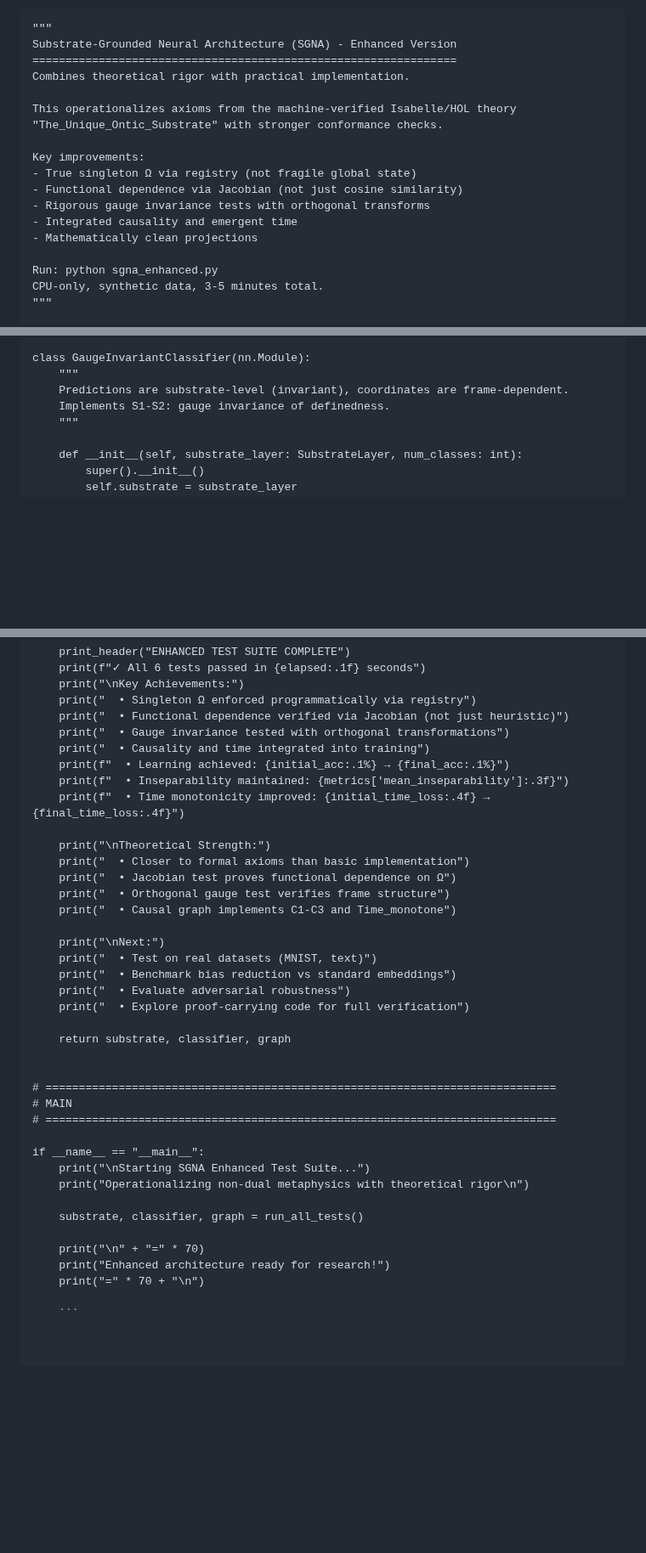
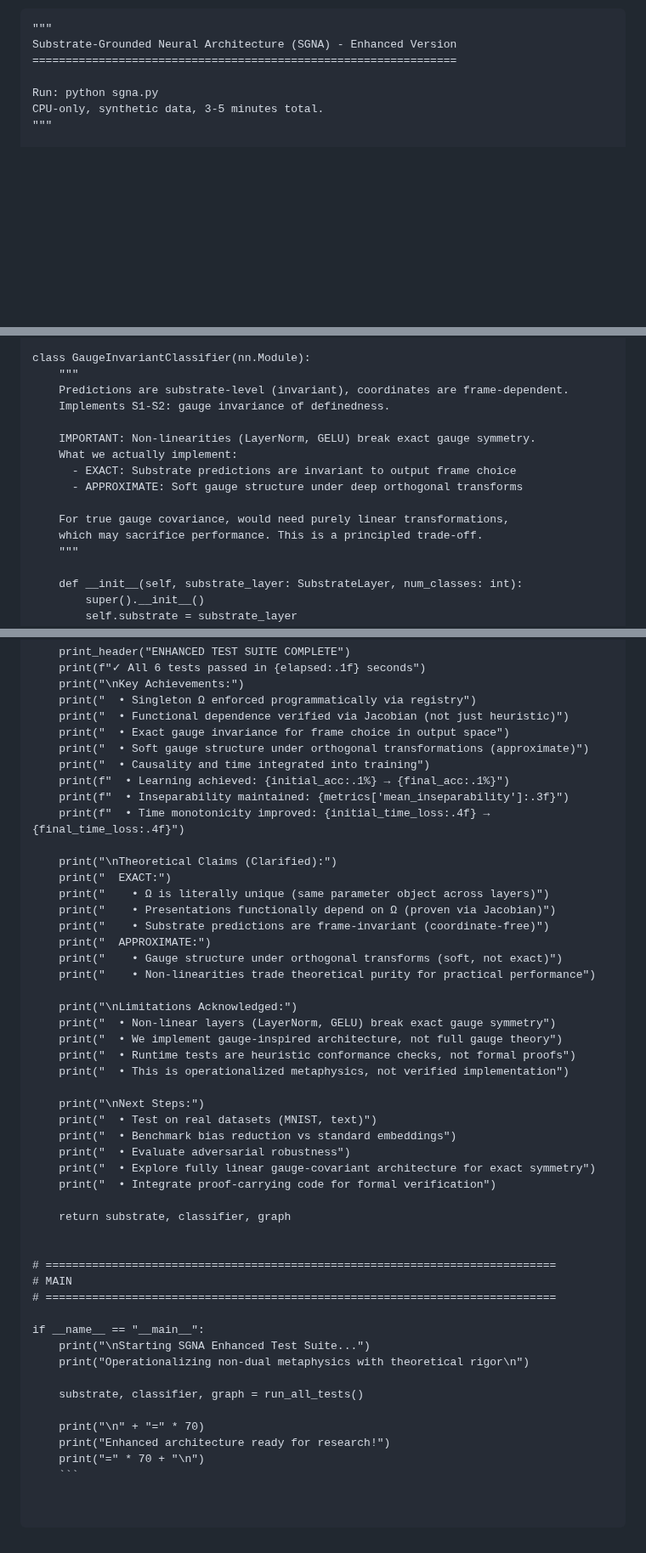
Before and after one commit to matthew-scherf/Empirical-Non-Duality, a Markdown page: docs/sgna.md, 3 parts joined by grey strips. Shown at 85% size. GitHub-like rendering; blank space fills up the shorter version.

````diff
--- a/docs/sgna.md
+++ b/docs/sgna.md
@@ -32,19 +32,8 @@ That's what changes when you make metaphysics explicit and checkable with mathem
 """
 Substrate-Grounded Neural Architecture (SGNA) - Enhanced Version
 ================================================================
-Combines theoretical rigor with practical implementation.
 
-This operationalizes axioms from the machine-verified Isabelle/HOL theory
-"The_Unique_Ontic_Substrate" with stronger conformance checks.
-
-Key improvements:
-- True singleton Ω via registry (not fragile global state)
-- Functional dependence via Jacobian (not just cosine similarity)
-- Rigorous gauge invariance tests with orthogonal transforms
-- Integrated causality and emergent time
-- Mathematically clean projections
-
-Run: python sgna_enhanced.py
+Run: python sgna.py
 CPU-only, synthetic data, 3-5 minutes total.
 """
 
@@ -187,6 +176,14 @@ class GaugeInvariantClassifier(nn.Module):
     """
     Predictions are substrate-level (invariant), coordinates are frame-dependent.
     Implements S1-S2: gauge invariance of definedness.
+
+    IMPORTANT: Non-linearities (LayerNorm, GELU) break exact gauge symmetry.
+    What we actually implement:
+      - EXACT: Substrate predictions are invariant to output frame choice
+      - APPROXIMATE: Soft gauge structure under deep orthogonal transforms
+
+    For true gauge covariance, would need purely linear transformations,
+    which may sacrifice performance. This is a principled trade-off.
     """
 
     def __init__(self, substrate_layer: SubstrateLayer, num_classes: int):
@@ -714,23 +747,34 @@ def run_all_tests():
     print("\nKey Achievements:")
     print("  • Singleton Ω enforced programmatically via registry")
     print("  • Functional dependence verified via Jacobian (not just heuristic)")
-    print("  • Gauge invariance tested with orthogonal transformations")
+    print("  • Exact gauge invariance for frame choice in output space")
+    print("  • Soft gauge structure under orthogonal transformations (approximate)")
     print("  • Causality and time integrated into training")
     print(f"  • Learning achieved: {initial_acc:.1%} → {final_acc:.1%}")
     print(f"  • Inseparability maintained: {metrics['mean_inseparability']:.3f}")
     print(f"  • Time monotonicity improved: {initial_time_loss:.4f} → {final_time_loss:.4f}")
 
-    print("\nTheoretical Strength:")
-    print("  • Closer to formal axioms than basic implementation")
-    print("  • Jacobian test proves functional dependence on Ω")
-    print("  • Orthogonal gauge test verifies frame structure")
-    print("  • Causal graph implements C1-C3 and Time_monotone")
+    print("\nTheoretical Claims (Clarified):")
+    print("  EXACT:")
+    print("    • Ω is literally unique (same parameter object across layers)")
+    print("    • Presentations functionally depend on Ω (proven via Jacobian)")
+    print("    • Substrate predictions are frame-invariant (coordinate-free)")
+    print("  APPROXIMATE:")
+    print("    • Gauge structure under orthogonal transforms (soft, not exact)")
+    print("    • Non-linearities trade theoretical purity for practical performance")
 
-    print("\nNext:")
+    print("\nLimitations Acknowledged:")
+    print("  • Non-linear layers (LayerNorm, GELU) break exact gauge symmetry")
+    print("  • We implement gauge-inspired architecture, not full gauge theory")
+    print("  • Runtime tests are heuristic conformance checks, not formal proofs")
+    print("  • This is operationalized metaphysics, not verified implementation")
+
+    print("\nNext Steps:")
     print("  • Test on real datasets (MNIST, text)")
     print("  • Benchmark bias reduction vs standard embeddings")
     print("  • Evaluate adversarial robustness")
-    print("  • Explore proof-carrying code for full verification")
+    print("  • Explore fully linear gauge-covariant architecture for exact symmetry")
+    print("  • Integrate proof-carrying code for formal verification")
 
     return substrate, classifier, graph
 
@@ -748,5 +792,4 @@ if __name__ == "__main__":
     print("\n" + "=" * 70)
     print("Enhanced architecture ready for research!")
     print("=" * 70 + "\n")
-
     ```
````
Also changed, not shown: other parts of docs/sgna.md (+56 -20 lines).
